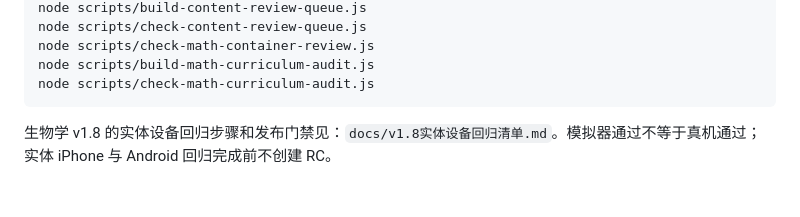
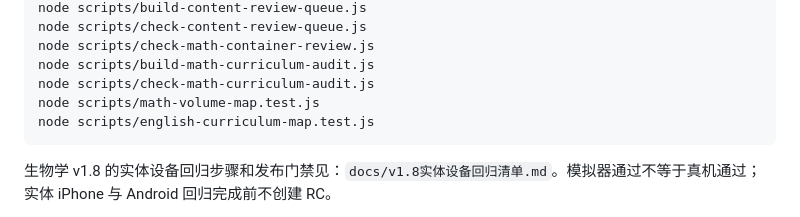
Before and after one commit to xiaobanmodao/knows, a Markdown page: README.md, the part around the change. GitHub-like rendering; blank space fills up the shorter version.

````diff
--- a/README.md
+++ b/README.md
@@ -94,6 +94,8 @@ node scripts/check-content-review-queue.js
 node scripts/check-math-container-review.js
 node scripts/build-math-curriculum-audit.js
 node scripts/check-math-curriculum-audit.js
+node scripts/math-volume-map.test.js
+node scripts/english-curriculum-map.test.js
 ```
 
 生物学 v1.8 的实体设备回归步骤和发布门禁见：`docs/v1.8实体设备回归清单.md`。模拟器通过不等于真机通过；实体 iPhone 与 Android 回归完成前不创建 RC。
````
Also changed, not shown: docs/v1.11五科学科高风险字段复核记录.md (added, +54 -0 lines), docs/v1.11后续开发路线.md (+2 -0 lines).
